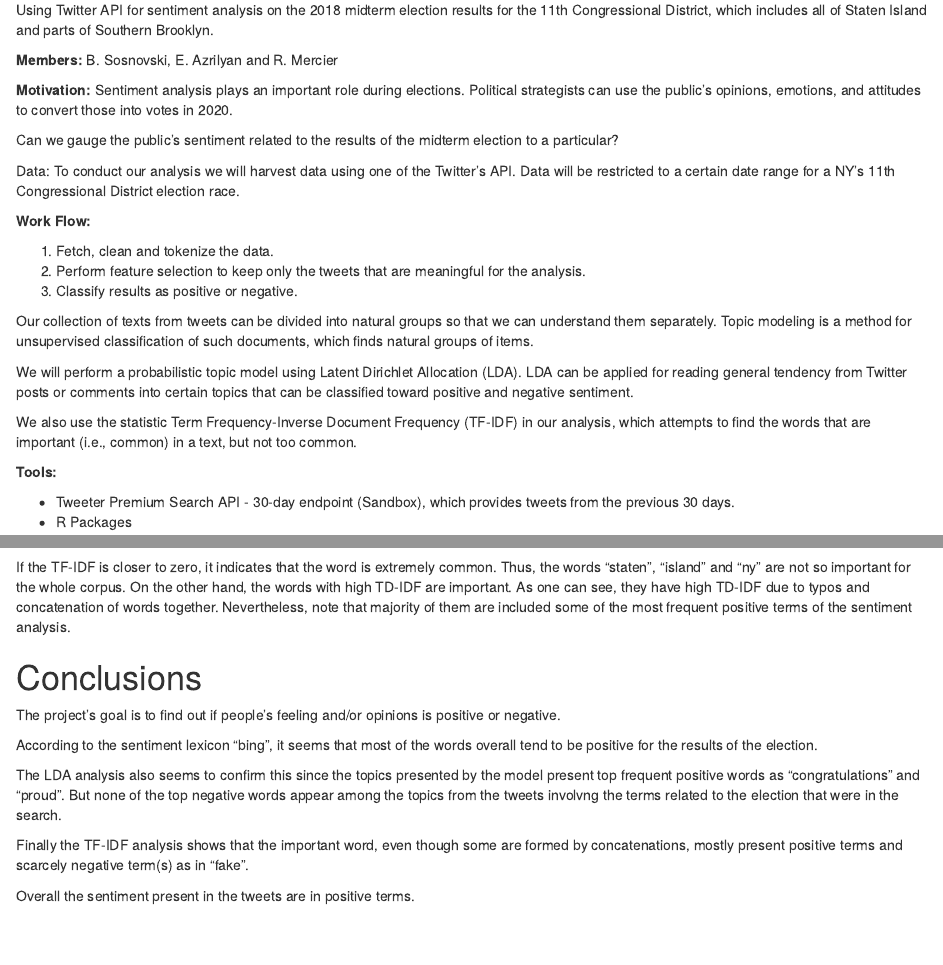
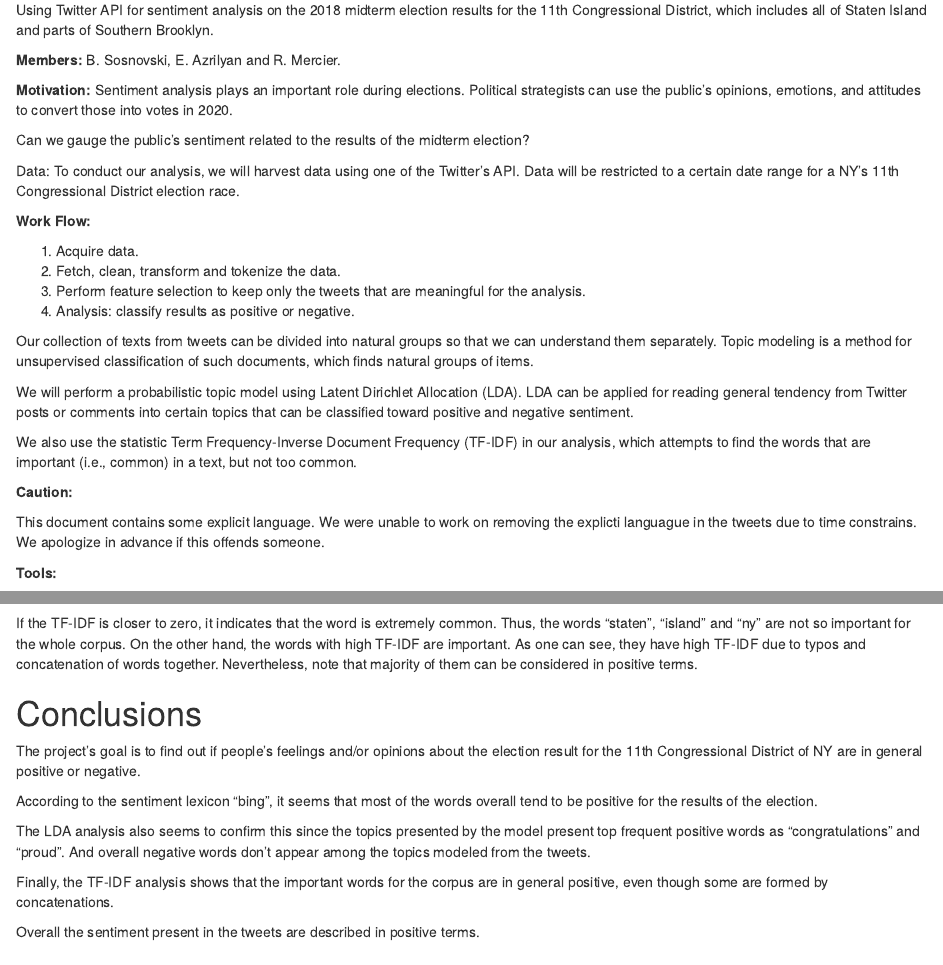
Before and after one commit to bsosnovski/FinalProject, an R Markdown document (Final_Project.Rmd): the page in a window 1100 px wide, from 230 px down, and a second part further down, joined at a grey line. Rendered offline with R 4.5, knitr and Pandoc, with nearby package versions; drawn as R Markdown's standard HTML page in place of the format the file asks for; some code elsewhere in the file could not run offline.

Commit message:
Latest update

````diff
--- a/Final_Project.Rmd
+++ b/Final_Project.Rmd
@@ -13,25 +13,31 @@ output:
 
 Using Twitter API for sentiment analysis on the 2018 midterm election results for the 11th Congressional District, which includes all of Staten Island and parts of Southern Brooklyn.
 
-**Members:** B. Sosnovski, E. Azrilyan and R. Mercier
+**Members:** B. Sosnovski, E. Azrilyan and R. Mercier.
 
 **Motivation:** Sentiment analysis plays an important role during elections. Political strategists can use the public’s opinions, emotions, and attitudes to convert those into votes in 2020.
 
-Can we gauge the public’s sentiment related to the results of the midterm election to a particular?
+Can we gauge the public’s sentiment related to the results of the midterm election?
 
-Data: To conduct our analysis we will harvest data using one of the Twitter's API. Data will be restricted to a certain date range for a NY's 11th Congressional District election race.
+Data: To conduct our analysis, we will harvest data using one of the Twitter's API. Data will be restricted to a certain date range for a NY's 11th Congressional District election race.
 
 **Work Flow:**
 
-1. Fetch, clean and tokenize the data.
+1. Acquire data.
+2. Fetch, clean, transform and tokenize the data.
 2. Perform feature selection to keep only the tweets that are meaningful for the analysis.
-3. Classify results as positive or negative.
+3. Analysis: classify results as positive or negative.
 
 Our collection of texts from tweets can be divided into natural groups so that we can understand them separately. Topic modeling is a method for unsupervised classification of such documents, which finds natural groups of items.
 
 We will perform a probabilistic topic model using Latent Dirichlet Allocation (LDA). LDA can be applied for reading general tendency from Twitter posts or comments into certain topics that can be classified toward positive and negative sentiment.
 
 We also use the statistic Term Frequency-Inverse Document Frequency (TF-IDF) in our analysis, which attempts to find the words that are important (i.e., common) in a text, but not too common.
+
+
+**Caution:**
+
+This document contains some explicit language. We were unable to work on removing the explicti languague in the tweets due to time constrains. We apologize in advance if this offends someone.
 
 
 **Tools:**
@@ -565,19 +570,19 @@ print(tf_idf2, n=10)
 
 ```
 
-If the TF-IDF is closer to zero, it indicates that the word is extremely common. Thus, the words "staten", "island" and "ny" are not so important for the whole corpus. On the other hand, the words with high TD-IDF are important. As one can see, they have high TD-IDF due to typos and concatenation of words together. Nevertheless, note that majority of them are included some of the most frequent positive terms of the sentiment analysis.
+If the TF-IDF is closer to zero, it indicates that the word is extremely common. Thus, the words "staten", "island" and "ny" are not so important for the whole corpus. On the other hand, the words with high TF-IDF are important. As one can see, they have high TF-IDF due to typos and concatenation of words together. Nevertheless, note that majority of them can be considered in positive terms.
 
 # Conclusions
 
-The project's goal is to find out if people's feeling and/or opinions is  positive or negative.
+The project's goal is to find out if people's feelings and/or opinions about the election result for the 11th Congressional District of NY are in general positive or negative.
 
 According to the sentiment  lexicon "bing", it seems that most of the words overall tend to be positive for the results of the election.
 
-The LDA analysis also seems to confirm this since the topics presented by the model present top frequent positive words as "congratulations" and "proud". But none of the top negative words appear among the topics from the tweets involvng the terms related to the election that were in the search.
+The LDA analysis also seems to confirm this since the topics presented by the model present top frequent positive words as "congratulations" and "proud". And overall negative words don't appear among the topics modeled from the tweets.
 
-Finally the TF-IDF analysis shows that the important word, even though some are formed by concatenations, mostly present positive terms and scarcely negative term(s) as in "fake".
+Finally, the TF-IDF analysis shows that the important words for the corpus are in general positive, even though some are formed by concatenations.
 
-Overall the sentiment present in the tweets are in positive terms.
+Overall the sentiment present in the tweets are described in positive terms.
 
 # Reference
 
````
Also changed, not shown: Final_Project.Rmd (23 more changed lines).
